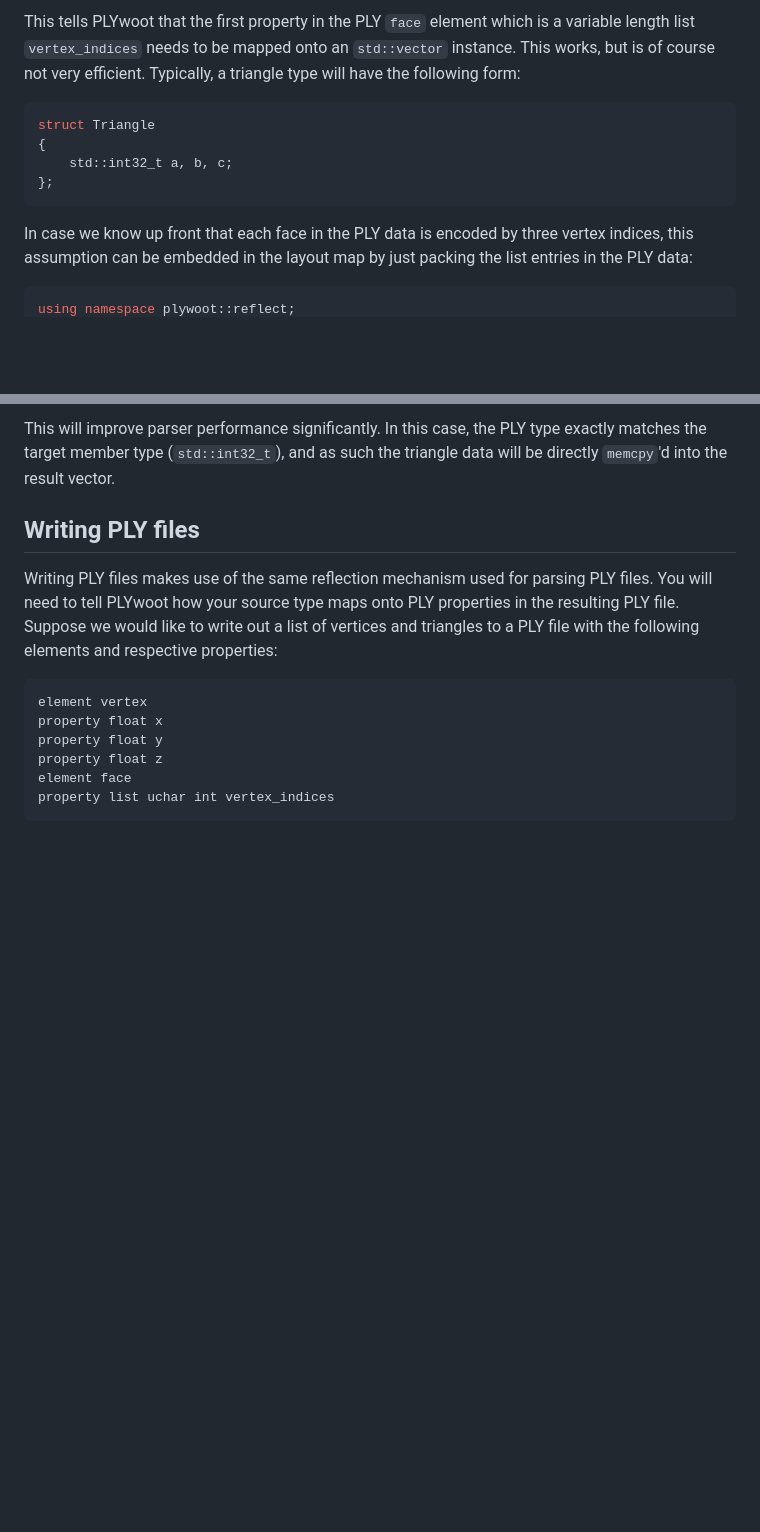
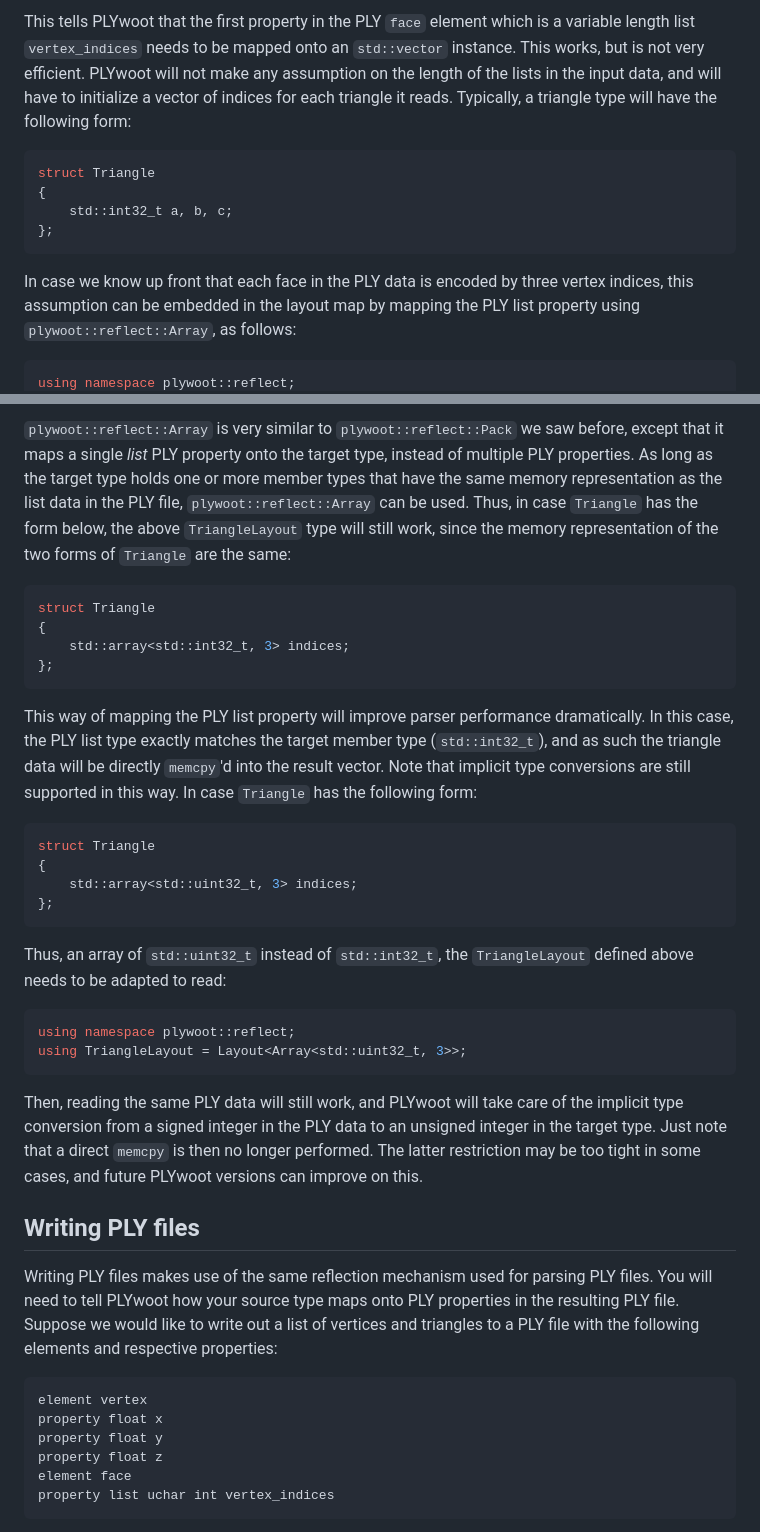
Before and after one commit to ton/PLYwoot, a Markdown page: README.md, 2 parts joined by grey strips. GitHub-like rendering; blank space fills up the shorter version.

Commit message:
Document `plywoot::reflect::Array`

````diff
--- a/README.md
+++ b/README.md
@@ -109,6 +109,6 @@ using TriangleLayout = Layout<std::vector<>>;
 ```
 
-This tells PLYwoot that the first property in the PLY `face` element which is a variable length list `vertex_indices` needs to be mapped onto an `std::vector` instance. This works, but is of course not very efficient. Typically, a triangle type will have the following form:
+This tells PLYwoot that the first property in the PLY `face` element which is a variable length list `vertex_indices` needs to be mapped onto an `std::vector` instance. This works, but is not very efficient. PLYwoot will not make any assumption on the length of the lists in the input data, and will have to initialize a vector of indices for each triangle it reads. Typically, a triangle type will have the following form:
 
 ```cpp
 struct Triangle
@@ -117,7 +117,7 @@ struct Triangle
 };
 ```
 
-In case we know up front that each face in the PLY data is encoded by three vertex indices, this assumption can be embedded in the layout map by just packing the list entries in the PLY data:
+In case we know up front that each face in the PLY data is encoded by three vertex indices, this assumption can be embedded in the layout map by mapping the PLY list property using `plywoot::reflect::Array`, as follows:
 
 ```cpp
 using namespace plywoot::reflect;
@@ -125,6 +125,31 @@ using TriangleLayout = Layout<Pack<std::int32_t, 3>>;
 ```
 
-This will improve parser performance significantly. In this case, the PLY type exactly matches the target member type (`std::int32_t`), and as such the triangle data will be directly `memcpy`'d into the result vector.
+`plywoot::reflect::Array` is very similar to `plywoot::reflect::Pack` we saw before, except that it maps a single *list* PLY property onto the target type, instead of multiple PLY properties. As long as the target type holds one or more member types that have the same memory representation as the list data in the PLY file, `plywoot::reflect::Array` can be used. Thus, in case `Triangle` has the form below, the above `TriangleLayout` type will still work, since the memory representation of the two forms of `Triangle` are the same:
+
+```cpp
+struct Triangle
+{
+    std::array<std::int32_t, 3> indices;
+};
+```
+
+This way of mapping the PLY list property will improve parser performance dramatically. In this case, the PLY list type exactly matches the target member type (`std::int32_t`), and as such the triangle data will be directly `memcpy`'d into the result vector. Note that implicit type conversions are still supported in this way. In case `Triangle` has the following form:
+
+```cpp
+struct Triangle
+{
+    std::array<std::uint32_t, 3> indices;
+};
+```
+
+Thus, an array of `std::uint32_t` instead of `std::int32_t`, the `TriangleLayout` defined above needs to be adapted to read:
+
+```cpp
+using namespace plywoot::reflect;
+using TriangleLayout = Layout<Array<std::uint32_t, 3>>;
+```
+
+Then, reading the same PLY data will still work, and PLYwoot will take care of the implicit type conversion from a signed integer in the PLY data to an unsigned integer in the target type. Just note that a direct `memcpy` is then no longer performed. The latter restriction may be too tight in some cases, and future PLYwoot versions can improve on this.
 
 ## Writing PLY files
 
````
Also changed, not shown: other parts of README.md (+2 -2 lines).
